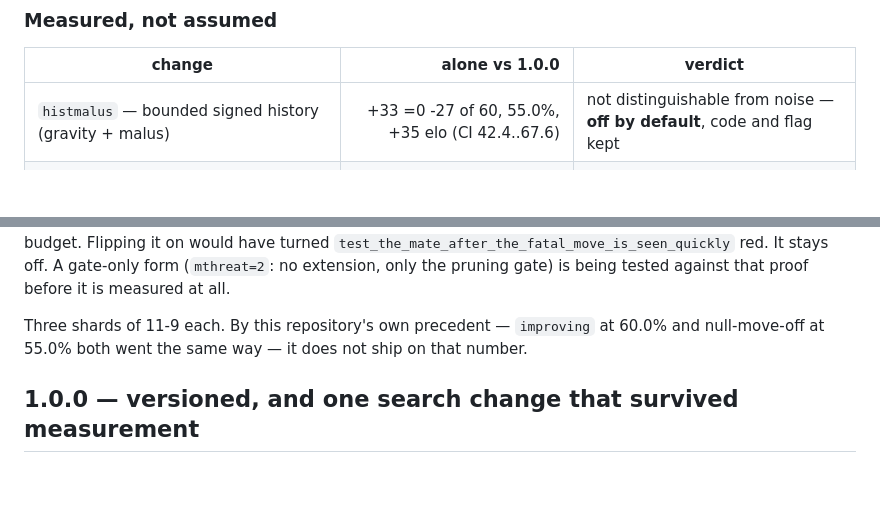
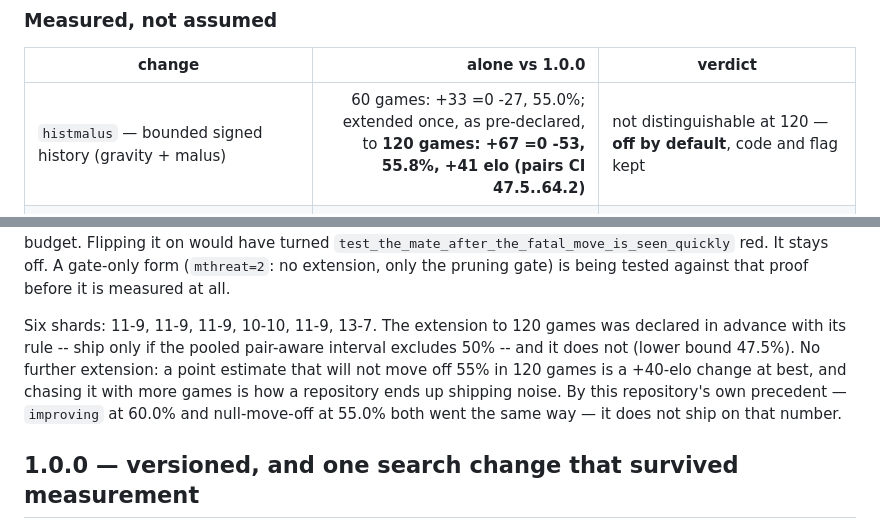
Before and after one commit to g23252a-svg/janggi-engine, a Markdown page: CHANGELOG.md, 2 parts joined by grey strips. GitHub-like rendering; blank space fills up the shorter version.

Commit message:
histmalus at 120 games: 55.8%, interval 47.5..64.2, stays off
The pre-declared extension and its pre-declared rule. No further extension.

Co-Authored-By: Claude Fable 5.1 <noreply@anthropic.com>
Claude-Session: https://claude.ai/code/session_0198QSMozzK4UExKHiC5nK8A

```diff
--- a/CHANGELOG.md
+++ b/CHANGELOG.md
@@ -13,7 +13,7 @@ Every row below is a colour-swapped match at an equal 60k nodes per move,
 
 | change | alone vs 1.0.0 | verdict |
 | --- | ---: | --- |
-| `histmalus` — bounded signed history (gravity + malus) | +33 =0 -27 of 60, 55.0%, +35 elo (CI 42.4..67.6) | not distinguishable from noise — **off by default**, code and flag kept |
+| `histmalus` — bounded signed history (gravity + malus) | 60 games: +33 =0 -27, 55.0%; extended once, as pre-declared, to **120 games: +67 =0 -53, 55.8%, +41 elo (pairs CI 47.5..64.2)** | not distinguishable at 120 — **off by default**, code and flag kept |
 | `asp=0,rootguard=1` — no aspiration window, and never play a root move the current depth has proven lost | +36 =0 -24 of 60, 60.0%, +70 elo (pairs CI 46.6..73.4) | not distinguishable alone — judged as part of the defect-fix bundle below |
 | `extbudget=4` — one more check extension per path | +31 =0 -29 of 60, 51.7% (pairs CI 44.4..58.9); 9 of 23 pairs the same game | inert at 60k — judged at 300k, where the defect lives |
 | `mob=2` — coverage mobility in the compiled evaluator | +36 =0 -24 of 60, 60.0%, +70 elo (pairs CI 49.3..70.7) | not distinguishable, and it costs 11.5% nps that a node-limited match cannot see — **off**, flag kept |
@@ -37,7 +37,12 @@ grows the attacker's tree past the budget. Flipping it on would have turned
 gate-only form (`mthreat=2`: no extension, only the pruning gate) is being
 tested against that proof before it is measured at all.
 
-Three shards of 11-9 each. By this repository's own precedent — `improving`
+Six shards: 11-9, 11-9, 11-9, 10-10, 11-9, 13-7. The extension to 120 games
+was declared in advance with its rule -- ship only if the pooled pair-aware
+interval excludes 50% -- and it does not (lower bound 47.5%). No further
+extension: a point estimate that will not move off 55% in 120 games is a
++40-elo change at best, and chasing it with more games is how a repository
+ends up shipping noise. By this repository's own precedent — `improving`
 at 60.0% and null-move-off at 55.0% both went the same way — it does not ship
 on that number.
 
```
